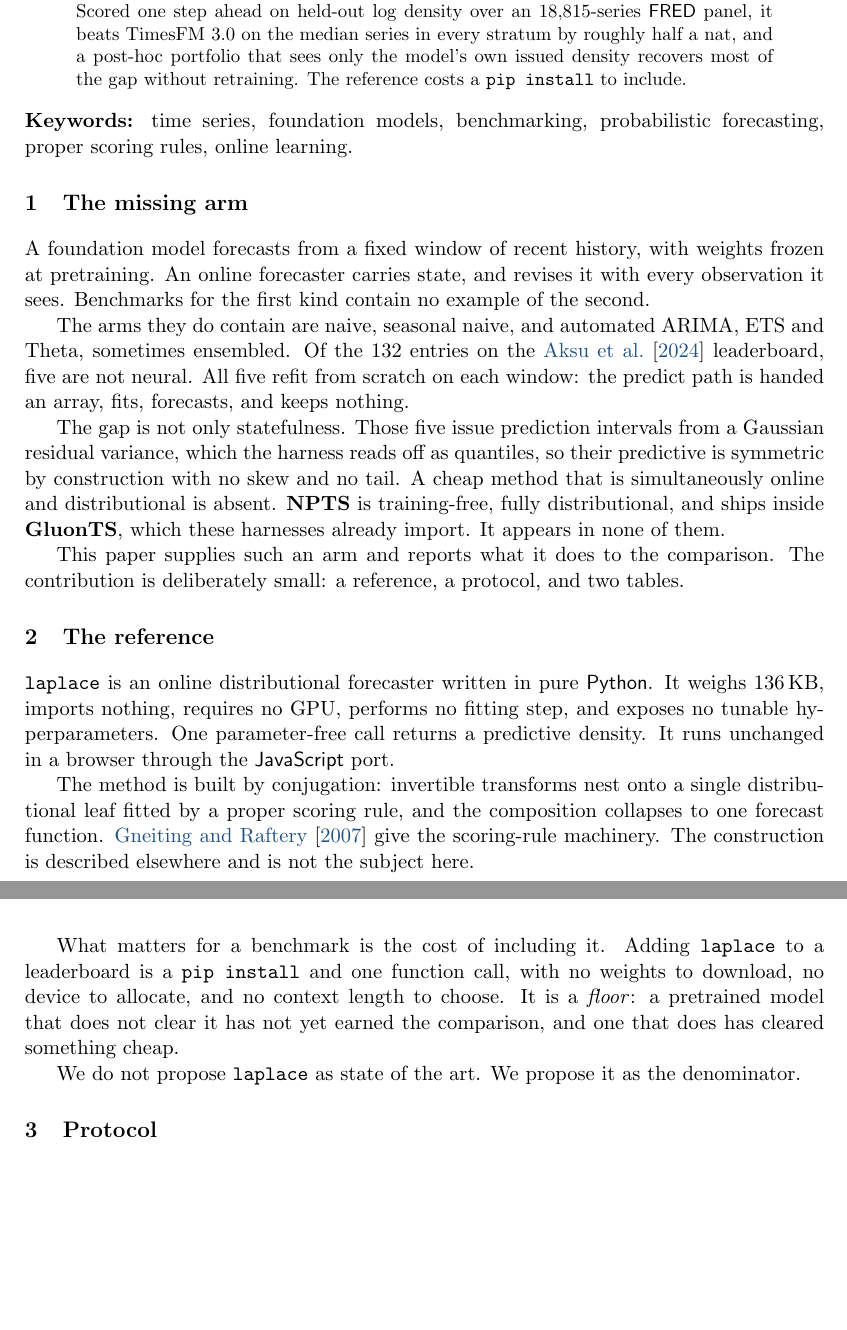
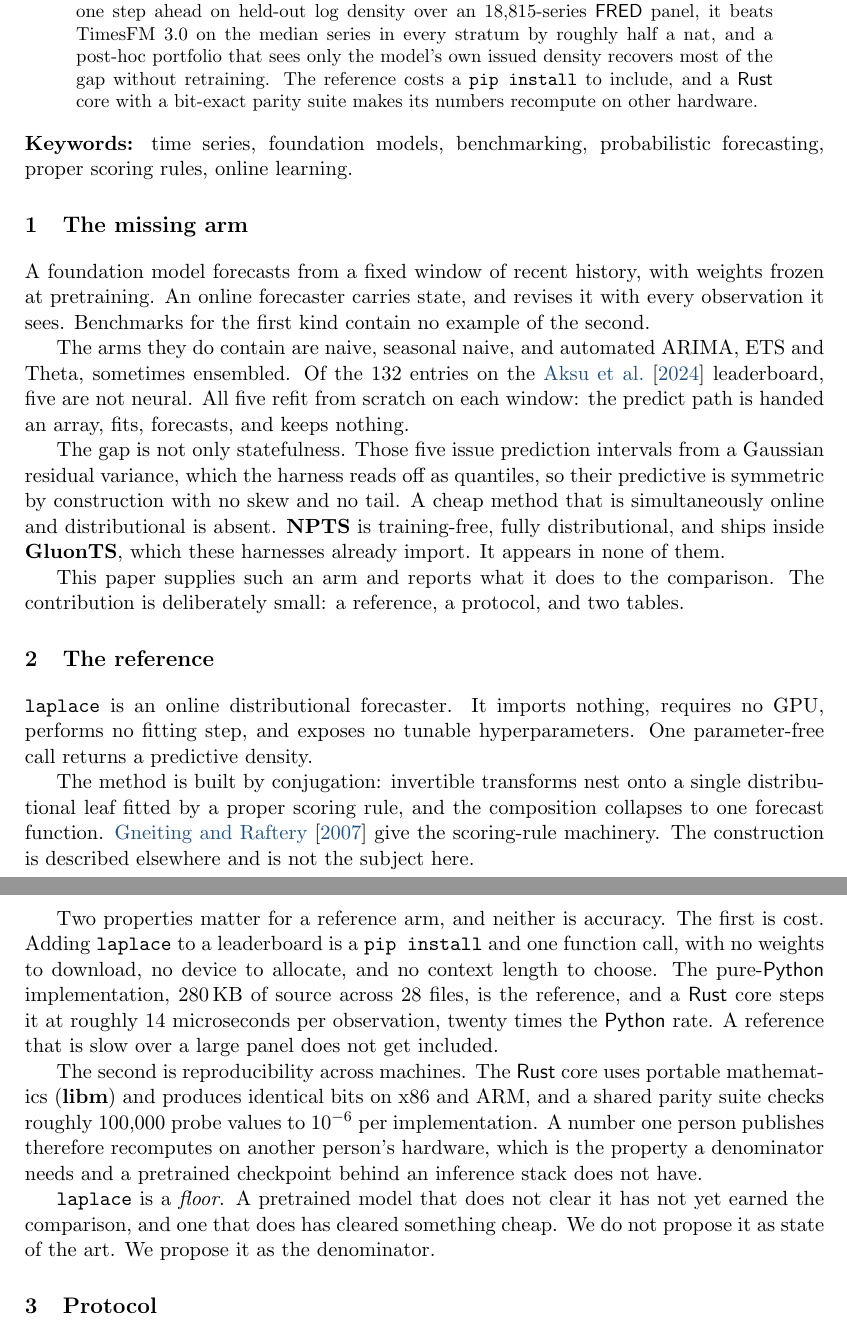
Before and after one commit to microprediction/skaters, a LaTeX document (papers/stronger-benchmark/stronger-benchmark.tex): two parts of pages 1 and 2 of 5 before the commit and two parts of pages 1 and 2 of 6 after it, joined at a grey line, cut so that both start at the same text, the shorter picture padded with empty space. Compiled offline with pdfLaTeX.

Commit message:
Correct the package size and give the reference section its real argument
Two errors. The paper described laplace as pure Python and said nothing about
the Rust core, and it quoted a 136 KB figure carried over from the earlier
draft. That figure is in no other file in this repository. Measured source is
280 KB across 28 files, and constants.py now computes it so verify_paper.py
fails if it drifts again.

The reference section also argued the wrong things. A benchmark arm is chosen
on cost and on reproducibility, not on portability: the Rust core steps laplace
at roughly 14 microseconds per observation, twenty times the Python rate, which
is what makes it affordable over a large panel, and portable libm plus a parity
suite at 1e-6 over roughly 100,000 probes is what makes a published number
recompute on someone else's hardware. The browser and JavaScript material is
cut; it has nothing to do with benchmarking.

Co-Authored-By: Claude Opus 5 (1M context) <noreply@anthropic.com>

```diff
--- a/papers/stronger-benchmark/stronger-benchmark.tex
+++ b/papers/stronger-benchmark/stronger-benchmark.tex
@@ -32,13 +32,14 @@ pretraining. An online forecaster carries state and revises it at every
 observation. Benchmarks for the first kind contain no example of the second: of
 the 132 entries on the \proglang{GIFT-Eval} leaderboard, five are not neural, and
 all five refit from scratch on each window. We propose \code{laplace}, a
-136\,KB zero-dependency online distributional forecaster with no pretraining and
-no tunable parameters, as the missing reference. Scored one step ahead on
+zero-dependency online distributional forecaster with no pretraining and no
+tunable parameters, as the missing reference. Scored one step ahead on
 held-out log density over an 18{,}815-series \proglang{FRED} panel, it beats
 TimesFM 3.0 on the median series in every stratum by roughly half a nat, and a
 post-hoc portfolio that sees only the model's own issued density recovers most
-of the gap without retraining. The reference costs a \code{pip install} to
-include.
+of the gap without retraining. The reference costs a \code{pip install} to include, and a
+\proglang{Rust} core with a bit-exact parity suite makes its numbers recompute
+on other hardware.
 }
 
 \begin{document}
@@ -78,11 +79,9 @@ contribution is deliberately small: a reference, a protocol, and two tables.
 %% -------------------------------------------------------------------------
 \section{The reference}\label{sec:reference}
 
-\code{laplace} is an online distributional forecaster written in pure
-\proglang{Python}. It weighs 136\,KB, imports nothing, requires no GPU, performs
-no fitting step, and exposes no tunable hyperparameters. One parameter-free call
-returns a predictive density. It runs unchanged in a browser through the
-\proglang{JavaScript} port.
+\code{laplace} is an online distributional forecaster. It imports nothing,
+requires no GPU, performs no fitting step, and exposes no tunable
+hyperparameters. One parameter-free call returns a predictive density.
 
 The method is built by conjugation: invertible transforms nest onto a single
 distributional leaf fitted by a proper scoring rule, and the composition
@@ -90,14 +89,24 @@ collapses to one forecast function. \citet{gneiting2007strictly} give the
 scoring-rule machinery. The construction is described elsewhere and is not the
 subject here.
 
-What matters for a benchmark is the cost of including it. Adding \code{laplace}
-to a leaderboard is a \code{pip install} and one function call, with no weights
-to download, no device to allocate, and no context length to choose. It is a
-\emph{floor}: a pretrained model that does not clear it has not yet earned the
-comparison, and one that does has cleared something cheap.
+Two properties matter for a reference arm, and neither is accuracy. The first is
+cost. Adding \code{laplace} to a leaderboard is a \code{pip install} and one
+function call, with no weights to download, no device to allocate, and no
+context length to choose. The pure-\proglang{Python} implementation, $280$\,KB of source across $28$
+files, is the reference, and a \proglang{Rust} core steps it at roughly $14$ microseconds
+per observation, twenty times the \proglang{Python} rate. A reference that is
+slow over a large panel does not get included.
 
-We do not propose \code{laplace} as state of the art. We propose it as the
-denominator.
+The second is reproducibility across machines. The \proglang{Rust} core uses
+portable mathematics (\pkg{libm}) and produces identical bits on x86 and ARM,
+and a shared parity suite checks roughly $100{,}000$ probe values to $10^{-6}$
+per implementation. A number one person publishes therefore recomputes on
+another person's hardware, which is the property a denominator needs and a
+pretrained checkpoint behind an inference stack does not have.
+
+\code{laplace} is a \emph{floor}. A pretrained model that does not clear it has
+not yet earned the comparison, and one that does has cleared something cheap. We
+do not propose it as state of the art. We propose it as the denominator.
 
 %% -------------------------------------------------------------------------
 \section{Protocol}\label{sec:protocol}
```
Also changed, not shown: papers/stronger-benchmark/stronger-benchmark.pdf, 2 other files.
